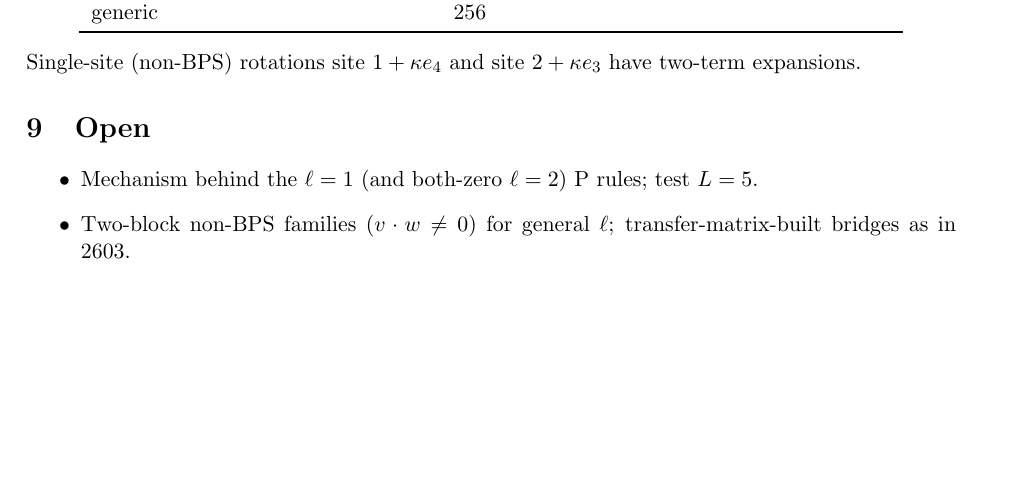
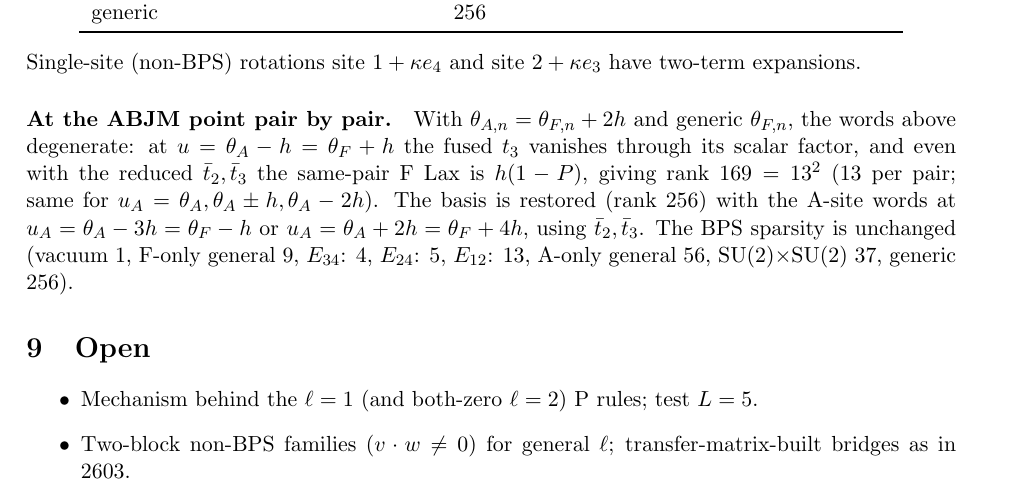
Before and after one commit to ryanp9391/abjm-c123, a LaTeX document (Paul/Mathematica/su4-alternating/notes/abjm-transfer-matrices-symmetries.tex): part of page 5 of 5, cut so that both start at the same text, the shorter picture padded with empty space. Compiled offline with pdfLaTeX.

Commit message:
SoV at the ABJM point pair by pair: basis needs A-site words at theta_A-3h or theta_A+2h; sparsity unchanged
Co-Authored-By: Claude Opus 5.5 <noreply@anthropic.com>

```diff
--- a/Paul/Mathematica/su4-alternating/notes/abjm-transfer-matrices-symmetries.tex
+++ b/Paul/Mathematica/su4-alternating/notes/abjm-transfer-matrices-symmetries.tex
@@ -249,6 +249,13 @@ generic & 256\\
 \end{center}
 Single-site (non-BPS) rotations site $1+\kappa e_4$ and site $2+\kappa e_3$ have two-term expansions.
 
+\paragraph{At the ABJM point pair by pair.} With $\theta_{A,n}=\theta_{F,n}+2h$ and generic $\theta_{F,n}$, the words above
+degenerate: at $u=\theta_A-h=\theta_F+h$ the fused $t_3$ vanishes through its scalar factor, and even with the reduced
+$\tb_2,\tb_3$ the same-pair F Lax is $h(1-P)$, giving rank $169=13^2$ (13 per pair; same for $u_A=\theta_A,\theta_A\pm h,
+\theta_A-2h$). The basis is restored (rank 256) with the A-site words at $u_A=\theta_A-3h=\theta_F-h$ or
+$u_A=\theta_A+2h=\theta_F+4h$, using $\tb_2,\tb_3$. The BPS sparsity is unchanged (vacuum 1, F-only general 9,
+$E_{34}$: 4, $E_{24}$: 5, $E_{12}$: 13, A-only general 56, SU(2)$\times$SU(2) 37, generic 256).
+
 %======================================================================
 \section{Open}
 %======================================================================
```
Also changed, not shown: NEXT.md (+3 -1 lines), Paul/Mathematica/su4-alternating/notes/abjm-transfer-matrices-symmetries.pdf, 1 other file.
